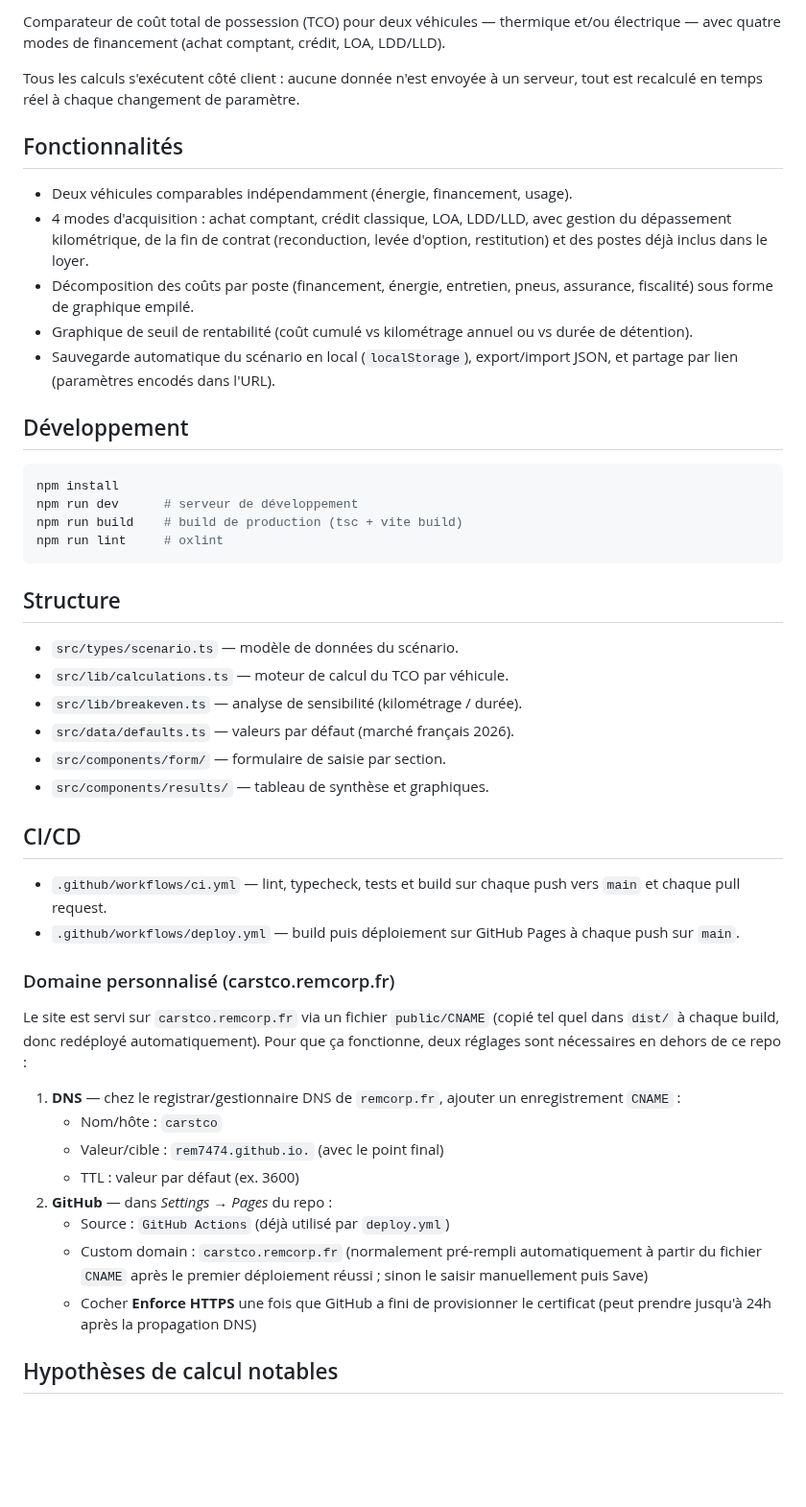
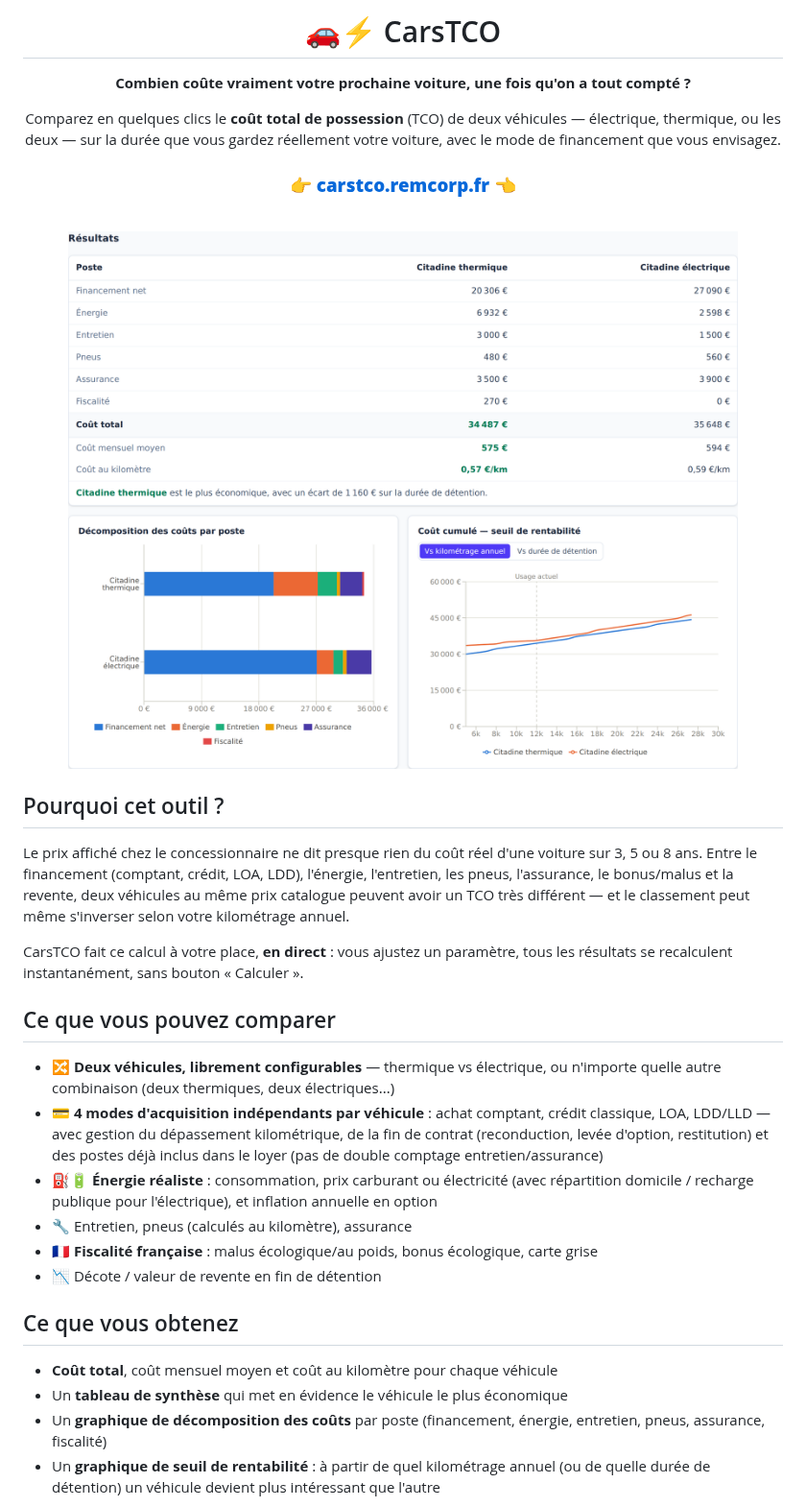
Before and after one commit to Rem7474/CarsTCO, a Markdown page: README.md, the part around one of its changes. Shown at 96% size. GitHub-like rendering; pictures changed too: docs/screenshots/results.png (added); blank space fills up the shorter version.

````diff
--- a/README.md
+++ b/README.md
@@ -2,67 +2,56 @@
 
-Comparateur de coût total de possession (TCO) pour deux véhicules — thermique
-et/ou électrique — avec quatre modes de financement (achat comptant, crédit,
-LOA, LDD/LLD).
+# 🚗⚡ CarsTCO
 
-Tous les calculs s'exécutent côté client : aucune donnée n'est envoyée à un
-serveur, tout est recalculé en temps réel à chaque changement de paramètre.
+**Combien coûte vraiment votre prochaine voiture, une fois qu'on a tout compté ?**
 
-## Fonctionnalités
+Comparez en quelques clics le **coût total de possession** (TCO) de deux
+véhicules — électrique, thermique, ou les deux — sur la durée que vous gardez
+réellement votre voiture, avec le mode de financement que vous envisagez.
 
-- Deux véhicules comparables indépendamment (énergie, financement, usage).
-- 4 modes d'acquisition : achat comptant, crédit classique, LOA, LDD/LLD, avec
-  gestion du dépassement kilométrique, de la fin de contrat (reconduction,
-  levée d'option, restitution) et des postes déjà inclus dans le loyer.
-- Décomposition des coûts par poste (financement, énergie, entretien, pneus,
-  assurance, fiscalité) sous forme de graphique empilé.
-- Graphique de seuil de rentabilité (coût cumulé vs kilométrage annuel ou vs
-  durée de détention).
-- Sauvegarde automatique du scénario en local (`localStorage`), export/import
-  JSON, et partage par lien (paramètres encodés dans l'URL).
+### 👉 [**carstco.remcorp.fr**](https://carstco.remcorp.fr) 👈
 
-## Développement
+</div>
 
-```bash
-npm install
-npm run dev      # serveur de développement
-npm run build    # build de production (tsc + vite build)
-npm run lint     # oxlint
-```
+<br>
 
-## Structure
+<img src="docs/screenshots/results.png" alt="Tableau de synthèse et graphiques CarsTCO" width="100%">
 
-- `src/types/scenario.ts` — modèle de données du scénario.
-- `src/lib/calculations.ts` — moteur de calcul du TCO par véhicule.
-- `src/lib/breakeven.ts` — analyse de sensibilité (kilométrage / durée).
-- `src/data/defaults.ts` — valeurs par défaut (marché français 2026).
-- `src/components/form/` — formulaire de saisie par section.
-- `src/components/results/` — tableau de synthèse et graphiques.
+## Pourquoi cet outil ?
 
-## CI/CD
+Le prix affiché chez le concessionnaire ne dit presque rien du coût réel
+d'une voiture sur 3, 5 ou 8 ans. Entre le financement (comptant, crédit, LOA,
+LDD), l'énergie, l'entretien, les pneus, l'assurance, le bonus/malus et la
+revente, deux véhicules au même prix catalogue peuvent avoir un TCO très
+différent — et le classement peut même s'inverser selon votre kilométrage
+annuel.
 
-- `.github/workflows/ci.yml` — lint, typecheck, tests et build sur chaque push
-  vers `main` et chaque pull request.
-- `.github/workflows/deploy.yml` — build puis déploiement sur GitHub Pages à
-  chaque push sur `main`.
+CarsTCO fait ce calcul à votre place, **en direct** : vous ajustez un
+paramètre, tous les résultats se recalculent instantanément, sans bouton
+« Calculer ».
 
-### Domaine personnalisé (carstco.remcorp.fr)
+## Ce que vous pouvez comparer
 
-Le site est servi sur `carstco.remcorp.fr` via un fichier `public/CNAME`
-(copié tel quel dans `dist/` à chaque build, donc redéployé automatiquement).
-Pour que ça fonctionne, deux réglages sont nécessaires en dehors de ce repo :
+- 🔀 **Deux véhicules, librement configurables** — thermique vs électrique,
+  ou n'importe quelle autre combinaison (deux thermiques, deux électriques...)
+- 💳 **4 modes d'acquisition indépendants par véhicule** : achat comptant,
+  crédit classique, LOA, LDD/LLD — avec gestion du dépassement kilométrique,
+  de la fin de contrat (reconduction, levée d'option, restitution) et des
+  postes déjà inclus dans le loyer (pas de double comptage entretien/assurance)
+- ⛽🔋 **Énergie réaliste** : consommation, prix carburant ou électricité
+  (avec répartition domicile / recharge publique pour l'électrique), et
+  inflation annuelle en option
+- 🔧 Entretien, pneus (calculés au kilomètre), assurance
+- 🇫🇷 **Fiscalité française** : malus écologique/au poids, bonus écologique,
+  carte grise
+- 📉 Décote / valeur de revente en fin de détention
 
-1. **DNS** — chez le registrar/gestionnaire DNS de `remcorp.fr`, ajouter un
-   enregistrement `CNAME` :
-   - Nom/hôte : `carstco`
-   - Valeur/cible : `rem7474.github.io.` (avec le point final)
-   - TTL : valeur par défaut (ex. 3600)
-2. **GitHub** — dans *Settings → Pages* du repo :
-   - Source : `GitHub Actions` (déjà utilisé par `deploy.yml`)
-   - Custom domain : `carstco.remcorp.fr` (normalement pré-rempli
-     automatiquement à partir du fichier `CNAME` après le premier déploiement
-     réussi ; sinon le saisir manuellement puis Save)
-   - Cocher **Enforce HTTPS** une fois que GitHub a fini de provisionner le
-     certificat (peut prendre jusqu'à 24h après la propagation DNS)
+## Ce que vous obtenez
 
-## Hypothèses de calcul notables
+- **Coût total**, coût mensuel moyen et coût au kilomètre pour chaque véhicule
+- Un **tableau de synthèse** qui met en évidence le véhicule le plus économique
+- Un **graphique de décomposition des coûts** par poste (financement, énergie,
+  entretien, pneus, assurance, fiscalité)
+- Un **graphique de seuil de rentabilité** : à partir de quel kilométrage
+  annuel (ou de quelle durée de détention) un véhicule devient plus
+  intéressant que l'autre
 
````
Also changed, not shown: other parts of README.md (+20 -11 lines), docs/DEVELOPMENT.md (added, +75 -0 lines), docs/screenshots/mobile.png (added).
